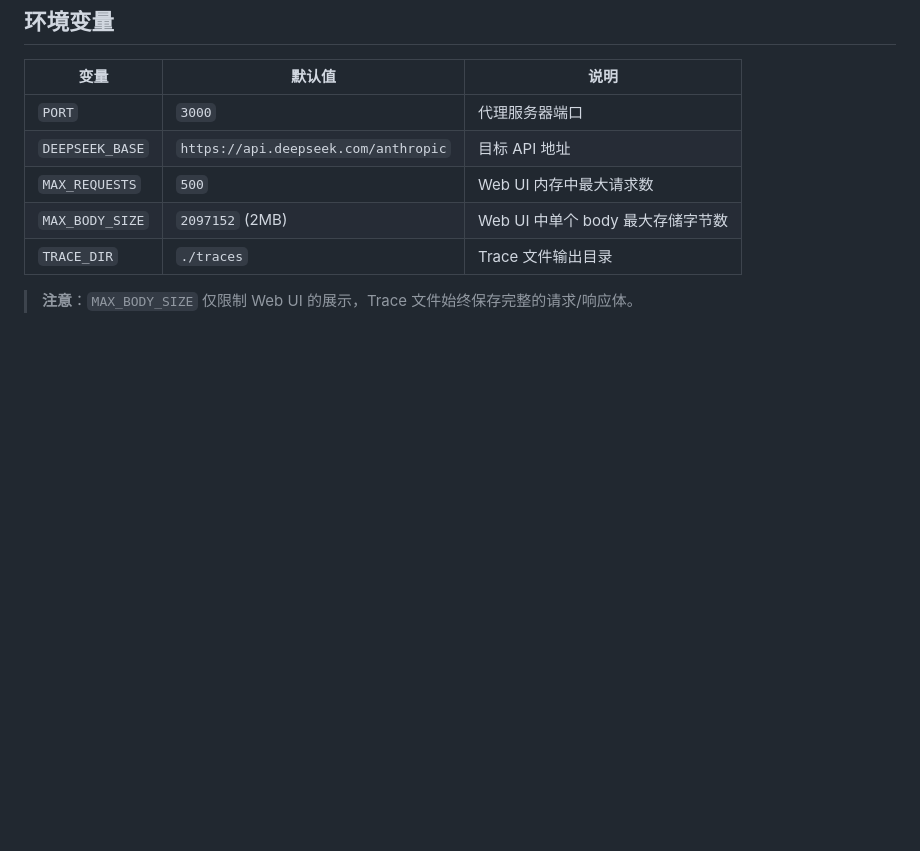
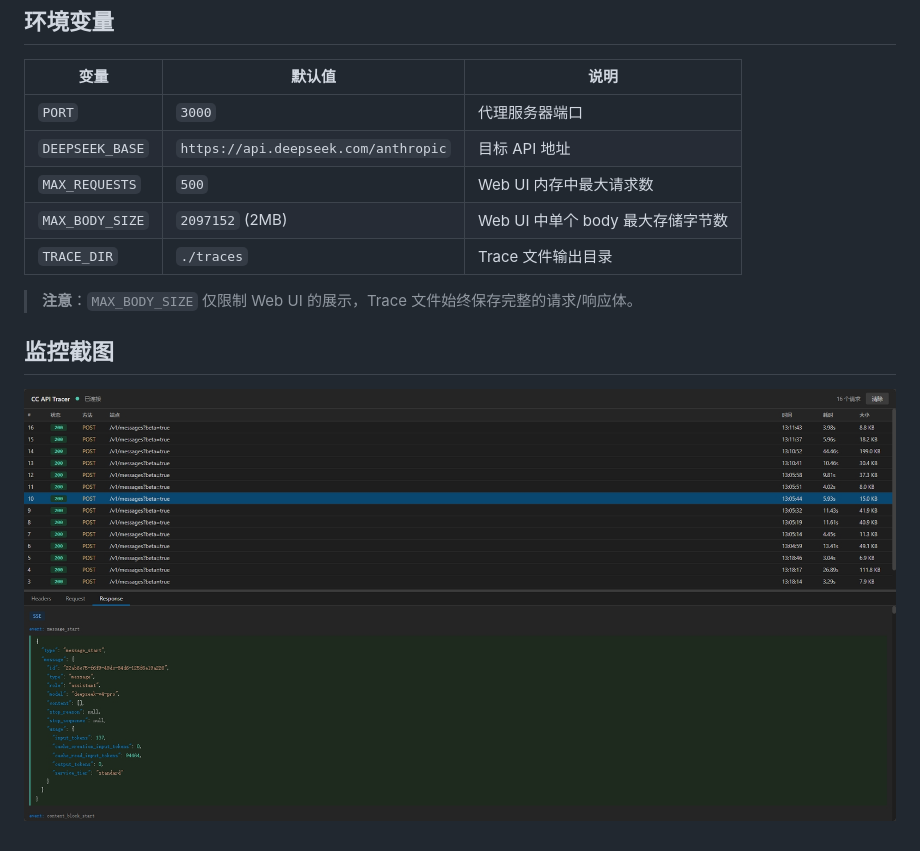
Before and after one commit to imust2008/cc-api-tracer, a Markdown page: README.md, the part around the change. Rendered like a GitHub page; pictures changed too: 20260508132535.png (added); blank space fills up the shorter version.

Commit message:
使用截图

```diff
--- a/README.md
+++ b/README.md
@@ -83,3 +83,7 @@ Claude Code CLI ──→ Proxy (localhost:3000) ──→ DeepSeek API
 | `TRACE_DIR` | `./traces` | Trace 文件输出目录 |
 
 > **注意**：`MAX_BODY_SIZE` 仅限制 Web UI 的展示，Trace 文件始终保存完整的请求/响应体。
+
+## 监控截图
+
+![CC API Tracer 监控界面](20260508132535.png)
```
